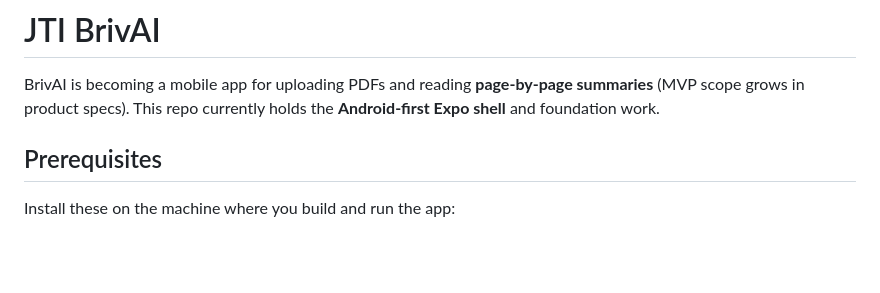
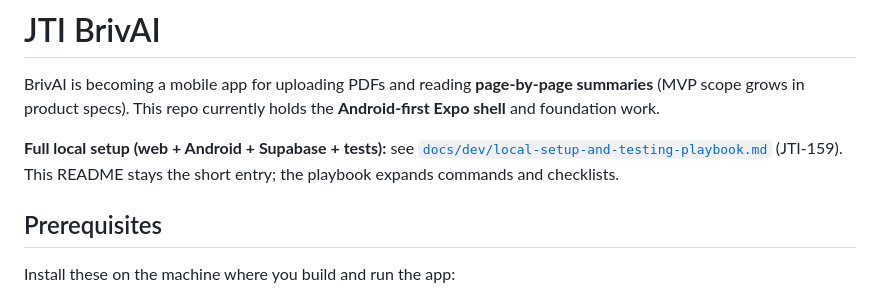
Before and after one commit to ifandisalim/JTI-BrivAI, a Markdown page: README.md, the part around the change. GitHub-like rendering; blank space fills up the shorter version.

```diff
--- a/README.md
+++ b/README.md
@@ -1,6 +1,8 @@
 # JTI BrivAI
 
 BrivAI is becoming a mobile app for uploading PDFs and reading **page-by-page summaries** (MVP scope grows in product specs). This repo currently holds the **Android-first Expo shell** and foundation work.
+
+**Full local setup (web + Android + Supabase + tests):** see [`docs/dev/local-setup-and-testing-playbook.md`](docs/dev/local-setup-and-testing-playbook.md) (JTI-159). This README stays the short entry; the playbook expands commands and checklists.
 
 ## Prerequisites
 
```
Also changed, not shown: docs/dev/local-setup-and-testing-playbook.md (added, +168 -0 lines).
